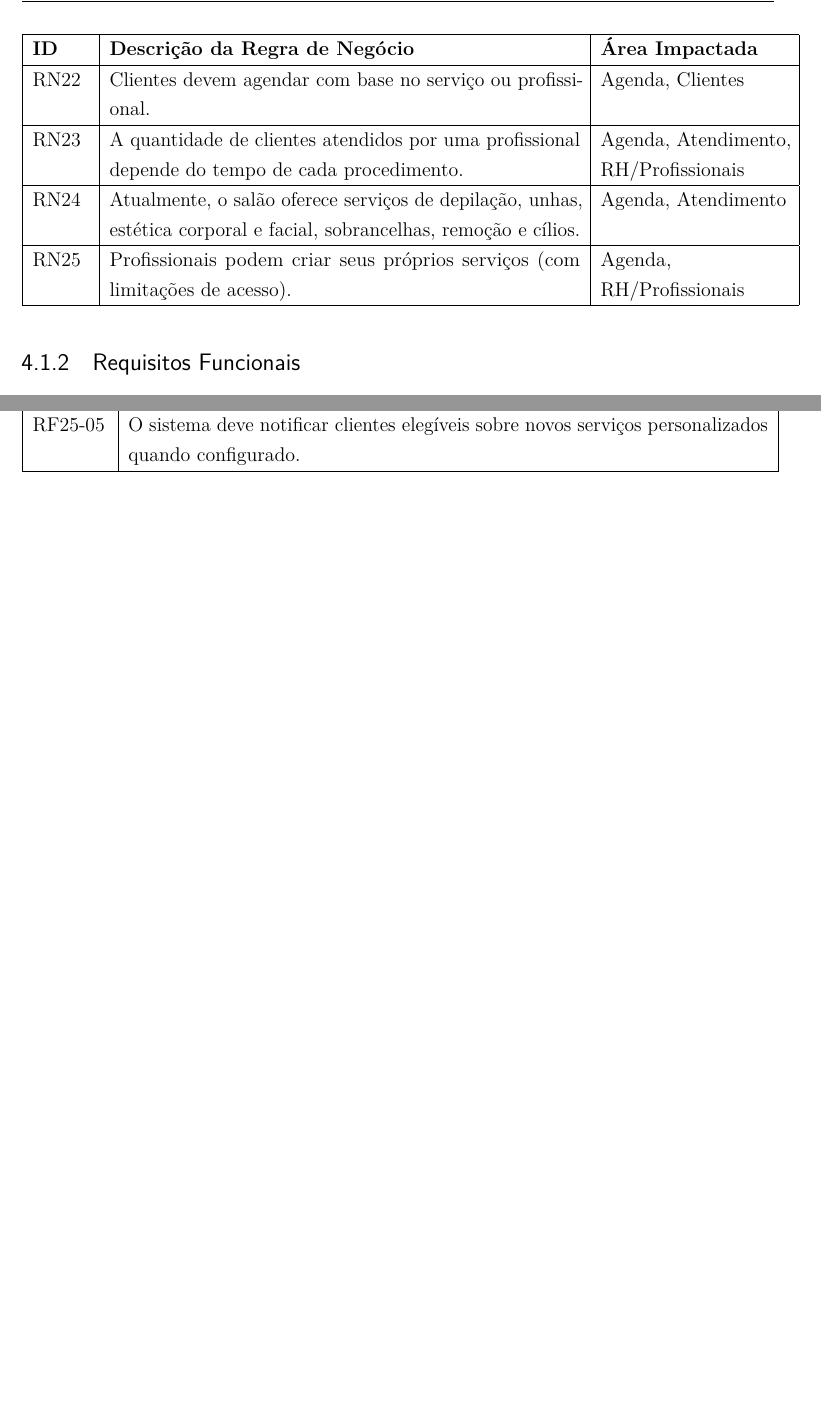
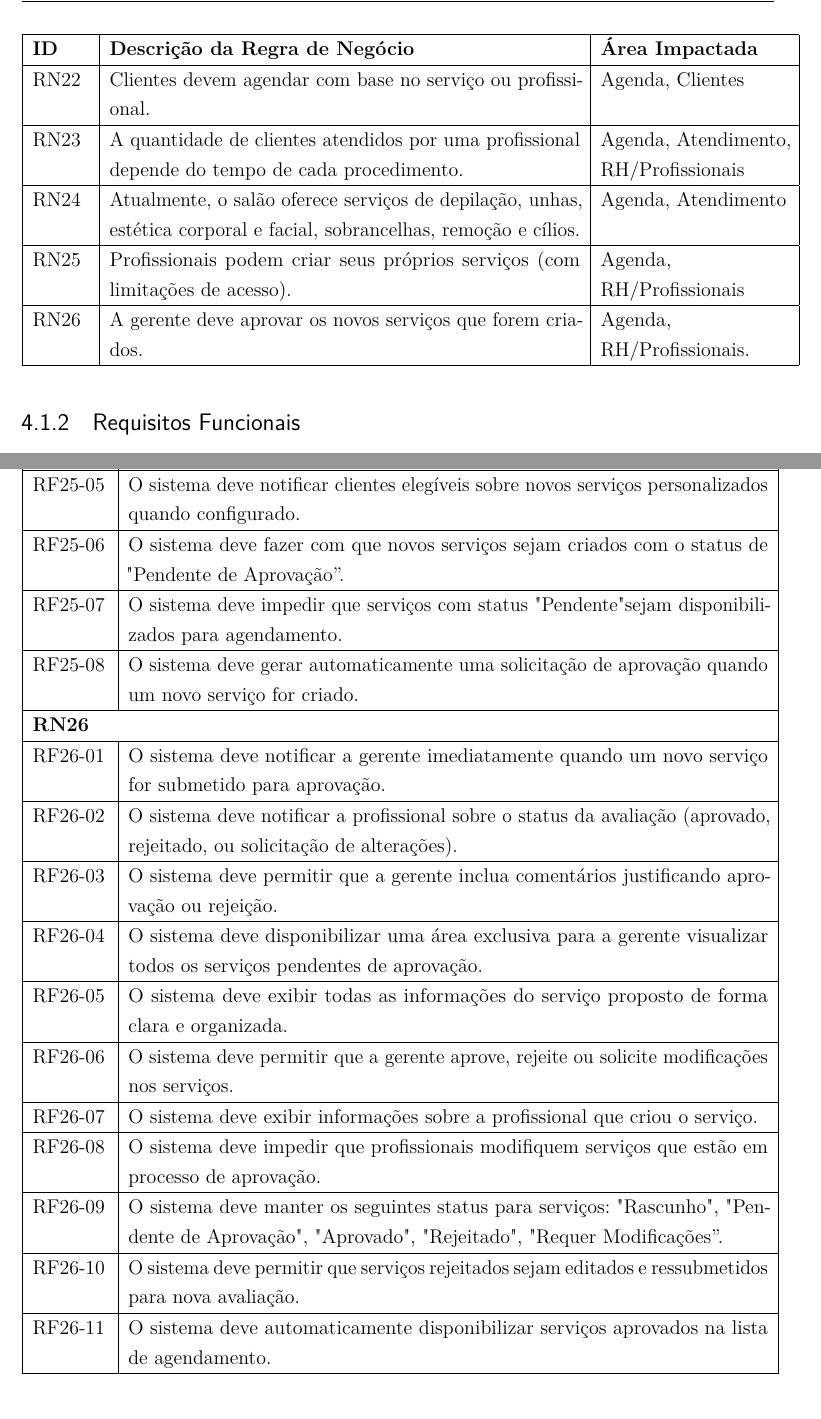
Before and after one commit to Henrriky/bs-beauty, a LaTeX thesis (docs/documentation/abntex2/main.tex, which reads docs/documentation/abntex2/cap04-desenvolvimento/04-01-escopo-do-projeto.tex): two parts of pages 35 and 41 of 69 before the commit and two parts of pages 35 and 42 of 69 after it, joined at a grey line, cut so that both start at the same text, the shorter picture padded with empty space. Compiled offline with pdfLaTeX.

Commit message:
docs: add RN26 to 'Regras de Negócio' and 'Requisitos Funcionais' tables

```diff
--- a/docs/documentation/abntex2/cap04-desenvolvimento/04-01-escopo-do-projeto.tex
+++ b/docs/documentation/abntex2/cap04-desenvolvimento/04-01-escopo-do-projeto.tex
@@ -73,6 +73,8 @@ A seguir, são listadas as principais regras de negócio identificadas:
 	RN24 & Atualmente, o salão oferece serviços de depilação, unhas, estética corporal e facial, sobrancelhas, remoção e cílios. & Agenda, Atendimento \\
 	\hline
 	RN25 & Profissionais podem criar seus próprios serviços (com limitações de acesso). & Agenda, RH/Profissionais \\
+	\hline
+	RN26 & A gerente deve aprovar os novos serviços que forem criados. & Agenda, RH/Profissionais. \\
 	\hline
 
 \end{longtable}
@@ -284,6 +286,23 @@ Os requisitos funcionais representam as funcionalidades que o sistema deve imple
 	RF25-03 & O sistema deve permitir definição de parâmetros específicos para serviços personalizados (preço, duração, descrição). \\ \hline
 	RF25-04 & O sistema deve restringir a visualização e agendamento dos serviços personalizados conforme configuração da profissional. \\ \hline
 	RF25-05 & O sistema deve notificar clientes elegíveis sobre novos serviços personalizados quando configurado. \\ \hline
+	RF25-06 & O sistema deve fazer com que novos serviços sejam criados com o status de "Pendente de Aprovação”. \\ \hline
+	RF25-07 & O sistema deve impedir que serviços com status "Pendente" sejam disponibilizados para agendamento. \\ \hline
+	RF25-08 & O sistema deve gerar automaticamente uma solicitação de aprovação quando um novo serviço for criado. \\ \hline
+
+	% RN26
+	\multicolumn{2}{|l|}{\textbf{RN26}} \\ \hline
+	RF26-01 & O sistema deve notificar a gerente imediatamente quando um novo serviço for submetido para aprovação. \\ \hline
+	RF26-02 & O sistema deve notificar a profissional sobre o status da avaliação (aprovado, rejeitado, ou solicitação de alterações). \\ \hline
+	RF26-03 & O sistema deve permitir que a gerente inclua comentários justificando aprovação ou rejeição. \\ \hline
+	RF26-04 & O sistema deve disponibilizar uma área exclusiva para a gerente visualizar todos os serviços pendentes de aprovação. \\ \hline
+	RF26-05 & O sistema deve exibir todas as informações do serviço proposto de forma clara e organizada. \\ \hline
+	RF26-06 & O sistema deve permitir que a gerente aprove, rejeite ou solicite modificações nos serviços. \\ \hline
+	RF26-07 & O sistema deve exibir informações sobre a profissional que criou o serviço. \\ \hline
+	RF26-08 & O sistema deve impedir que profissionais modifiquem serviços que estão em processo de aprovação. \\ \hline
+	RF26-09 & O sistema deve manter os seguintes status para serviços: "Rascunho", "Pendente de Aprovação", "Aprovado", "Rejeitado", "Requer Modificações”. \\ \hline
+	RF26-10 & O sistema deve permitir que serviços rejeitados sejam editados e ressubmetidos para nova avaliação. \\ \hline
+	RF26-11 & O sistema deve automaticamente disponibilizar serviços aprovados na lista de agendamento. \\ \hline
 
 
 \end{longtable}
```
Also changed, not shown: docs/documentation/abntex2/main.pdf.
